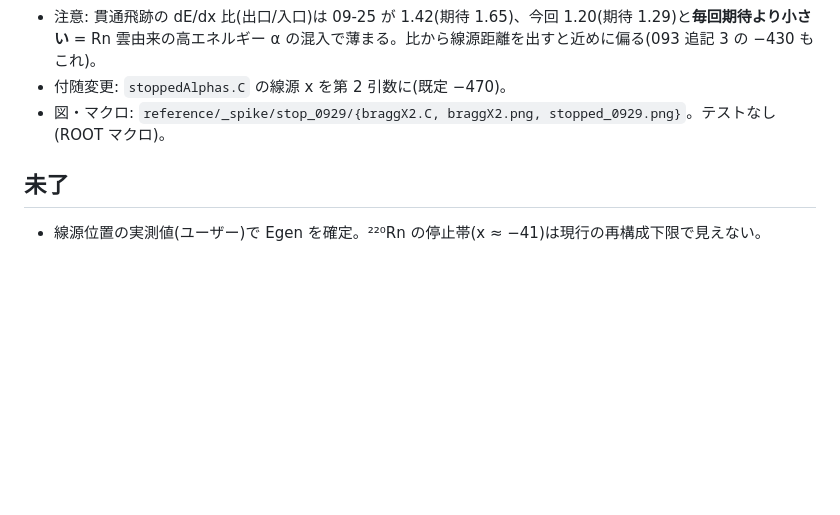
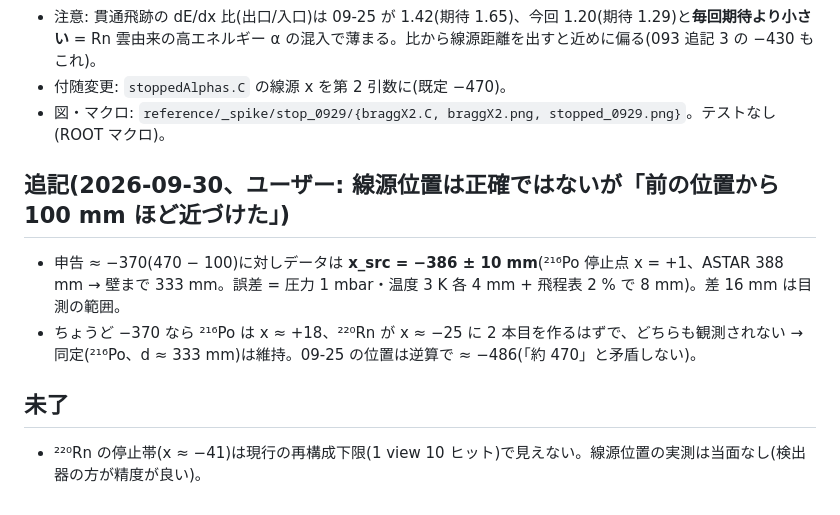
Before and after one commit to aogaki/tpcdaq-rs, a Markdown page: TODO/archive/096_stopping_peak_0929.md, the part around the change. Drawn GitHub-style; blank space fills up the shorter version.

Commit message:
096 追記: 線源は前回から約 100 mm 近づけた(申告)— データは −386 ± 10 mm
Co-Authored-By: Claude Fable 5.1 <noreply@anthropic.com>

```diff
--- a/TODO/archive/096_stopping_peak_0929.md
+++ b/TODO/archive/096_stopping_peak_0929.md
@@ -24,5 +24,9 @@ stoppedAlphas.C(..., -386): stopped inside 7326; Eres peak 1.530 MeV sigma 0.128
 - 付随変更: `stoppedAlphas.C` の線源 x を第 2 引数に(既定 −470)。
 - 図・マクロ: `reference/_spike/stop_0929/{braggX2.C, braggX2.png, stopped_0929.png}`。テストなし(ROOT マクロ)。
 
+## 追記(2026-09-30、ユーザー: 線源位置は正確ではないが「前の位置から 100 mm ほど近づけた」)
+- 申告 ≈ −370(470 − 100)に対しデータは **x_src = −386 ± 10 mm**(²¹⁶Po 停止点 x = +1、ASTAR 388 mm → 壁まで 333 mm。誤差 = 圧力 1 mbar・温度 3 K 各 4 mm + 飛程表 2 % で 8 mm)。差 16 mm は目測の範囲。
+- ちょうど −370 なら ²¹⁶Po は x ≈ +18、²²⁰Rn が x ≈ −25 に 2 本目を作るはずで、どちらも観測されない → 同定(²¹⁶Po、d ≈ 333 mm)は維持。09-25 の位置は逆算で ≈ −486(「約 470」と矛盾しない)。
+
 ## 未了
-- 線源位置の実測値(ユーザー)で Egen を確定。²²⁰Rn の停止帯(x ≈ −41)は現行の再構成下限で見えない。
+- ²²⁰Rn の停止帯(x ≈ −41)は現行の再構成下限(1 view 10 ヒット)で見えない。線源位置の実測は当面なし(検出器の方が精度が良い)。
```
